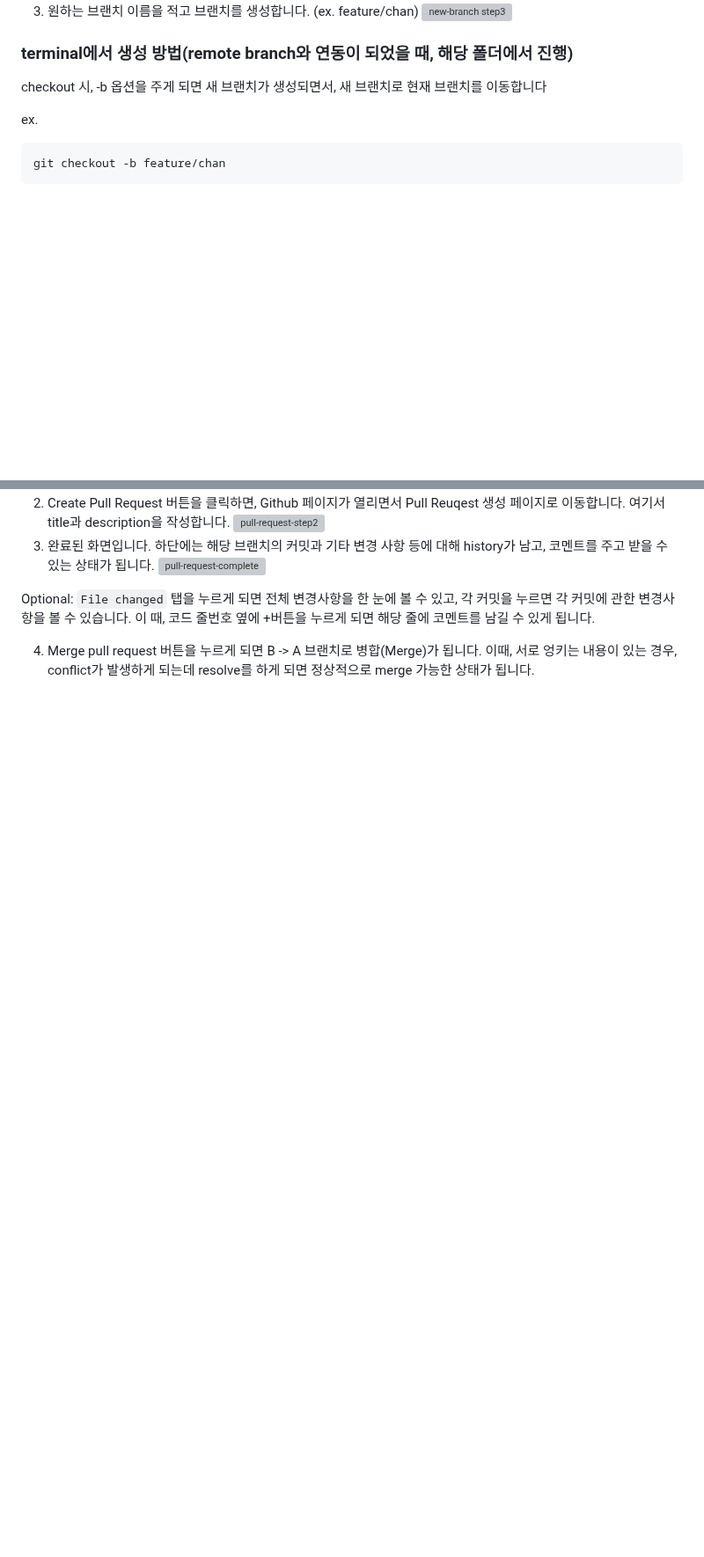
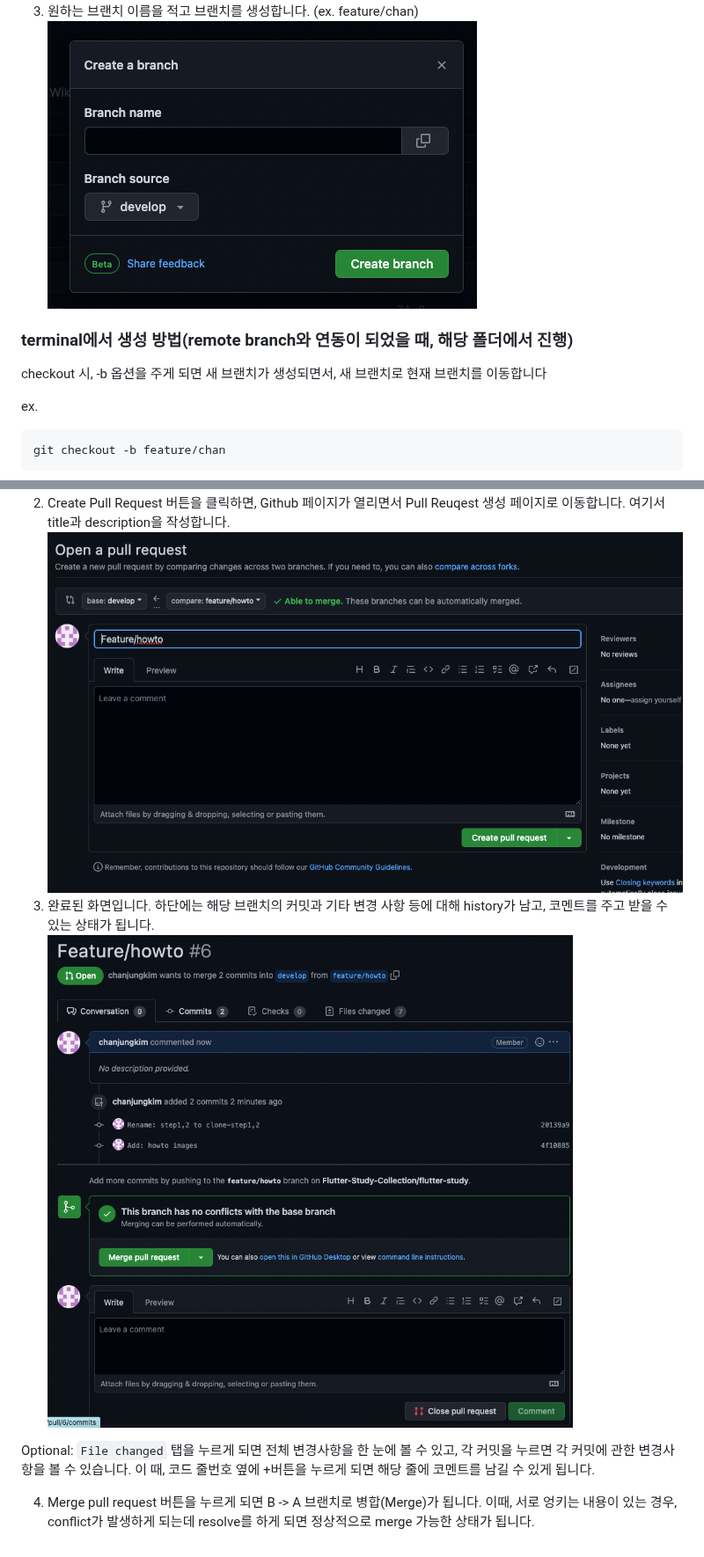
Before and after one commit to Flutter-Study-Collection/flutter-study, a Markdown page: howto/README.md, 2 parts joined by grey strips. Shown at 88% size. GitHub-like rendering; blank space fills up the shorter version; grey boxes are pictures that could not be loaded.

```diff
--- a/howto/README.md
+++ b/howto/README.md
@@ -23,5 +23,5 @@
 3. 원하는 브랜치 이름을 적고 브랜치를 생성합니다. (ex. feature/chan)
-![new-branch step3](/images/new-branch-step3.png)
+![new-branch step3](./images/new-branch-step3.png)
 
 ### terminal에서 생성 방법(remote branch와 연동이 되었을 때, 해당 폴더에서 진행)
 
@@ -63,7 +63,7 @@ ex. [android/architecture-samples](https://github.com/android/architecture-sampl
 2. Create Pull Request 버튼을 클릭하면, Github 페이지가 열리면서 Pull Reuqest 생성 페이지로 이동합니다. 여기서 title과 description을 작성합니다.
-![pull-request-step2](/images/pull-request-step2.png)
+![pull-request-step2](./images/pull-request-step2.png)
 3. 완료된 화면입니다. 하단에는 해당 브랜치의 커밋과 기타 변경 사항 등에 대해 history가 남고, 코멘트를 주고 받을 수 있는 상태가 됩니다.
-![pull-request-complete](/images/pull-request-complete.png)
+![pull-request-complete](./images/pull-request-complete.png)
 
 Optional: `File changed` 탭을 누르게 되면 전체 변경사항을 한 눈에 볼 수 있고, 각 커밋을 누르면 각 커밋에 관한 변경사항을 볼 수 있습니다. 이 때, 코드 줄번호 옆에 +버튼을 누르게 되면 해당 줄에 코멘트를 남길 수 있게 됩니다.
 
```
Also changed, not shown: other parts of howto/README.md (+6 -6 lines).
